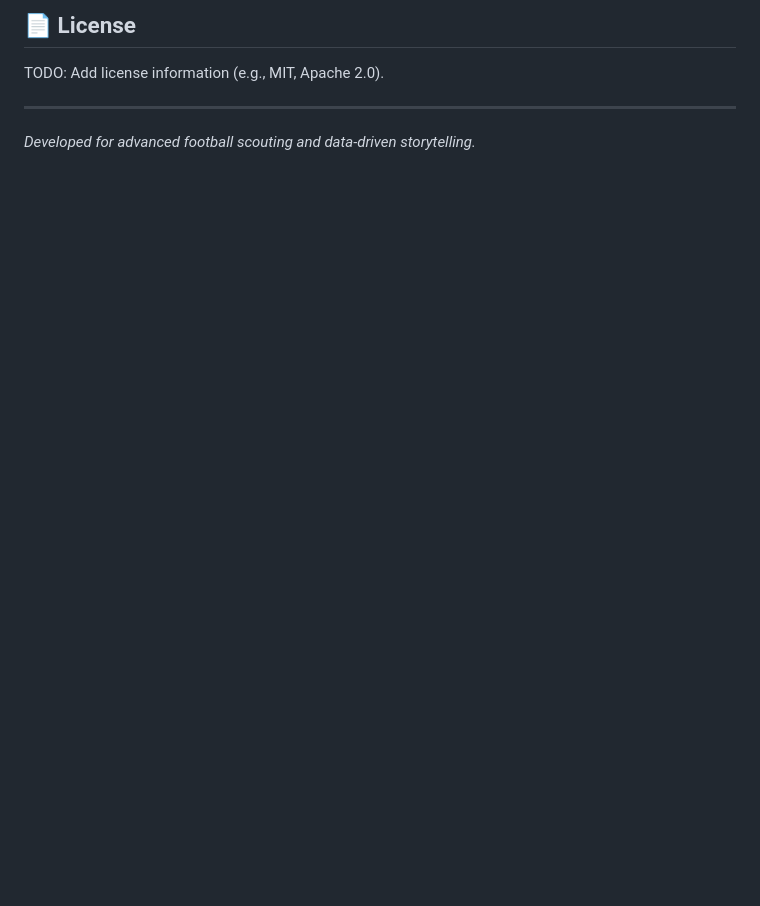
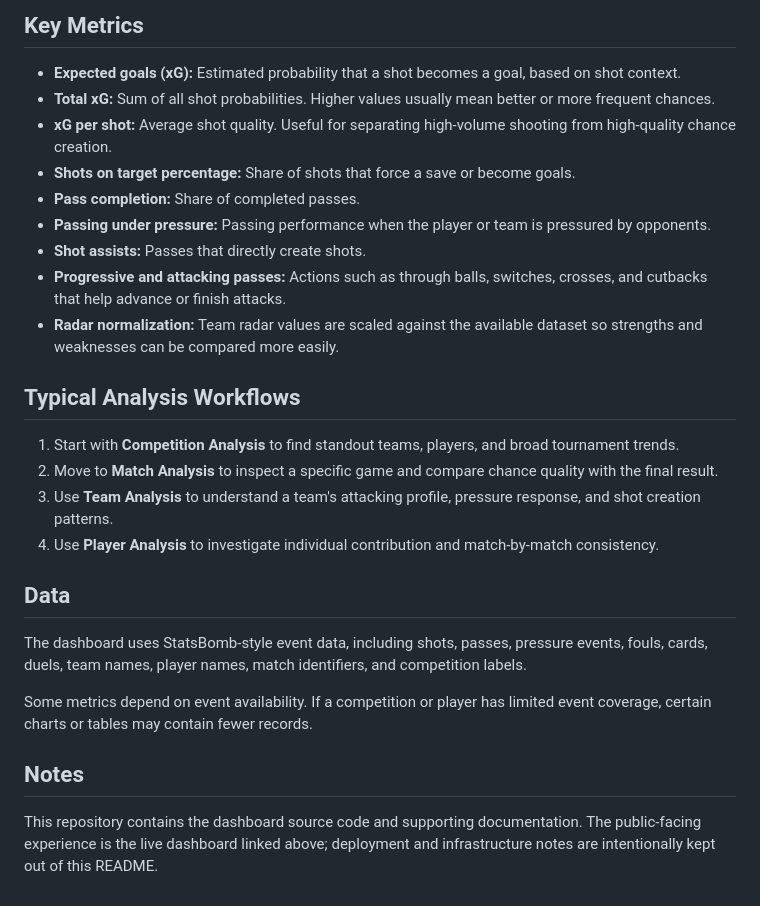
Before and after one commit to v-datos/FIFA_Analytics_Dashboard, a Markdown page: README.md, the part around one of its changes. Drawn GitHub-style; blank space fills up the shorter version.

```diff
--- a/README.md
+++ b/README.md
@@ -163,7 +76,29 @@ Refer to `doc/DEPLOYMENT_AND_PERFORMANCE.md` for full details.
 
-## 📄 License
+## Key Metrics
 
-TODO: Add license information (e.g., MIT, Apache 2.0).
+- **Expected goals (xG):** Estimated probability that a shot becomes a goal, based on shot context.
+- **Total xG:** Sum of all shot probabilities. Higher values usually mean better or more frequent chances.
+- **xG per shot:** Average shot quality. Useful for separating high-volume shooting from high-quality chance creation.
+- **Shots on target percentage:** Share of shots that force a save or become goals.
+- **Pass completion:** Share of completed passes.
+- **Passing under pressure:** Passing performance when the player or team is pressured by opponents.
+- **Shot assists:** Passes that directly create shots.
+- **Progressive and attacking passes:** Actions such as through balls, switches, crosses, and cutbacks that help advance or finish attacks.
+- **Radar normalization:** Team radar values are scaled against the available dataset so strengths and weaknesses can be compared more easily.
 
----
-*Developed for advanced football scouting and data-driven storytelling.*
+## Typical Analysis Workflows
+
+1. Start with **Competition Analysis** to find standout teams, players, and broad tournament trends.
+2. Move to **Match Analysis** to inspect a specific game and compare chance quality with the final result.
+3. Use **Team Analysis** to understand a team's attacking profile, pressure response, and shot creation patterns.
+4. Use **Player Analysis** to investigate individual contribution and match-by-match consistency.
+
+## Data
+
+The dashboard uses StatsBomb-style event data, including shots, passes, pressure events, fouls, cards, duels, team names, player names, match identifiers, and competition labels.
+
+Some metrics depend on event availability. If a competition or player has limited event coverage, certain charts or tables may contain fewer records.
+
+## Notes
+
+This repository contains the dashboard source code and supporting documentation. The public-facing experience is the live dashboard linked above; deployment and infrastructure notes are intentionally kept out of this README.
```
Also changed, not shown: other parts of README.md (+46 -133 lines).
